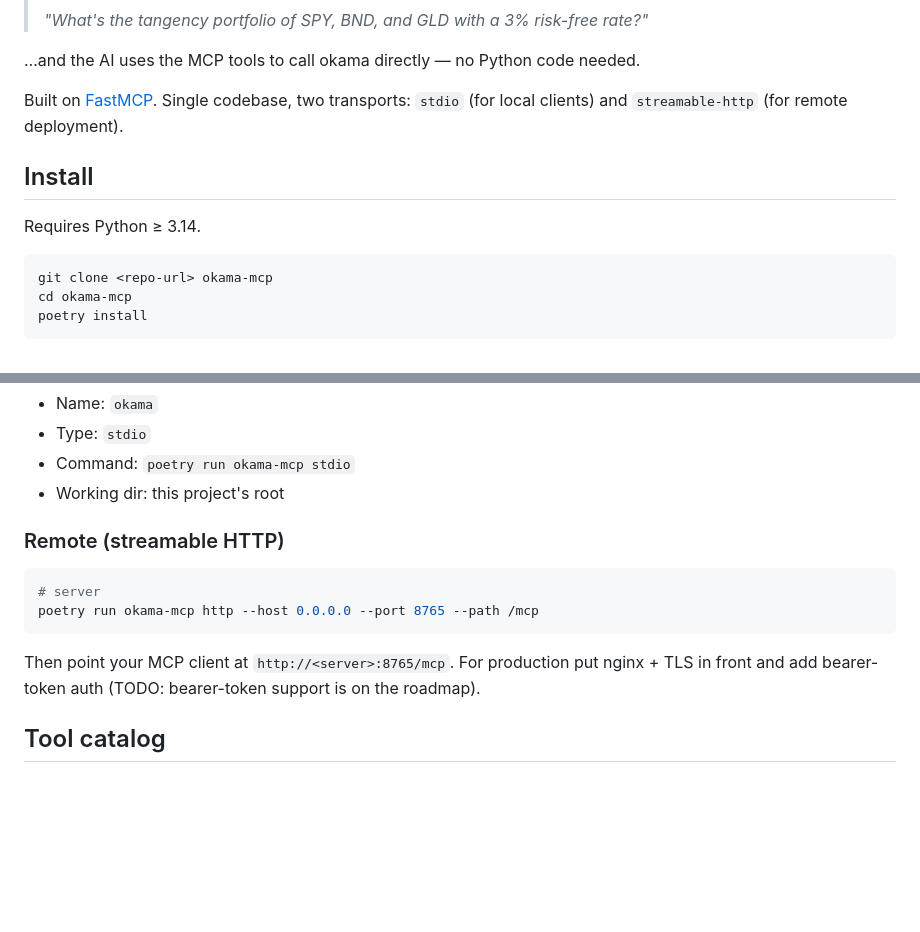
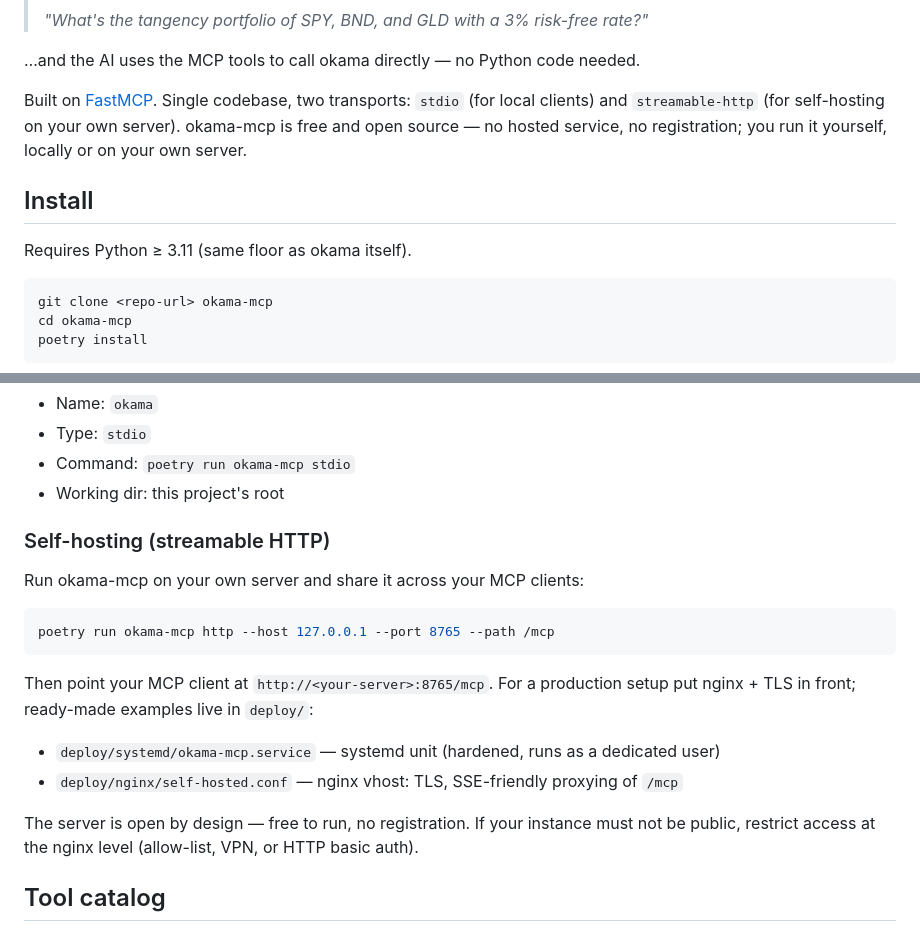
Before and after one commit to mbk-dev/okama-mcp, a Markdown page: README.md, 2 parts joined by grey strips. GitHub-like rendering; blank space fills up the shorter version.

Commit message:
docs(readme): reframe as free & self-hosted, Python >= 3.11
Hosted-endpoint positioning and the bearer-token roadmap line are gone;
the streamable-http section now documents self-hosting with the deploy/
examples. Spec: docs/superpowers/specs/2026-06-04-free-selfhosted-v1-design.md

````diff
--- a/README.md
+++ b/README.md
@@ -16,11 +16,13 @@ With okama-mcp installed, you can ask an AI things like:
 …and the AI uses the MCP tools to call okama directly — no Python code needed.
 
 Built on [FastMCP](https://github.com/jlowin/fastmcp). Single codebase, two transports:
-`stdio` (for local clients) and `streamable-http` (for remote deployment).
+`stdio` (for local clients) and `streamable-http` (for self-hosting on your own server).
+okama-mcp is free and open source — no hosted service, no registration; you run it
+yourself, locally or on your own server.
 
 ## Install
 
-Requires Python ≥ 3.14.
+Requires Python ≥ 3.11 (same floor as okama itself).
 
 ```bash
 git clone <repo-url> okama-mcp
@@ -89,15 +91,22 @@ Open *Settings → MCP*, click *Add new MCP Server*, and use:
 - Command: `poetry run okama-mcp stdio`
 - Working dir: this project's root
 
-### Remote (streamable HTTP)
+### Self-hosting (streamable HTTP)
+
+Run okama-mcp on your own server and share it across your MCP clients:
 
 ```bash
-# server
-poetry run okama-mcp http --host 0.0.0.0 --port 8765 --path /mcp
+poetry run okama-mcp http --host 127.0.0.1 --port 8765 --path /mcp
 ```
 
-Then point your MCP client at `http://<server>:8765/mcp`. For production put nginx + TLS
-in front and add bearer-token auth (TODO: bearer-token support is on the roadmap).
+Then point your MCP client at `http://<your-server>:8765/mcp`. For a production
+setup put nginx + TLS in front; ready-made examples live in `deploy/`:
+
+- `deploy/systemd/okama-mcp.service` — systemd unit (hardened, runs as a dedicated user)
+- `deploy/nginx/self-hosted.conf` — nginx vhost: TLS, SSE-friendly proxying of `/mcp`
+
+The server is open by design — free to run, no registration. If your instance must
+not be public, restrict access at the nginx level (allow-list, VPN, or HTTP basic auth).
 
 ## Tool catalog
 
````
